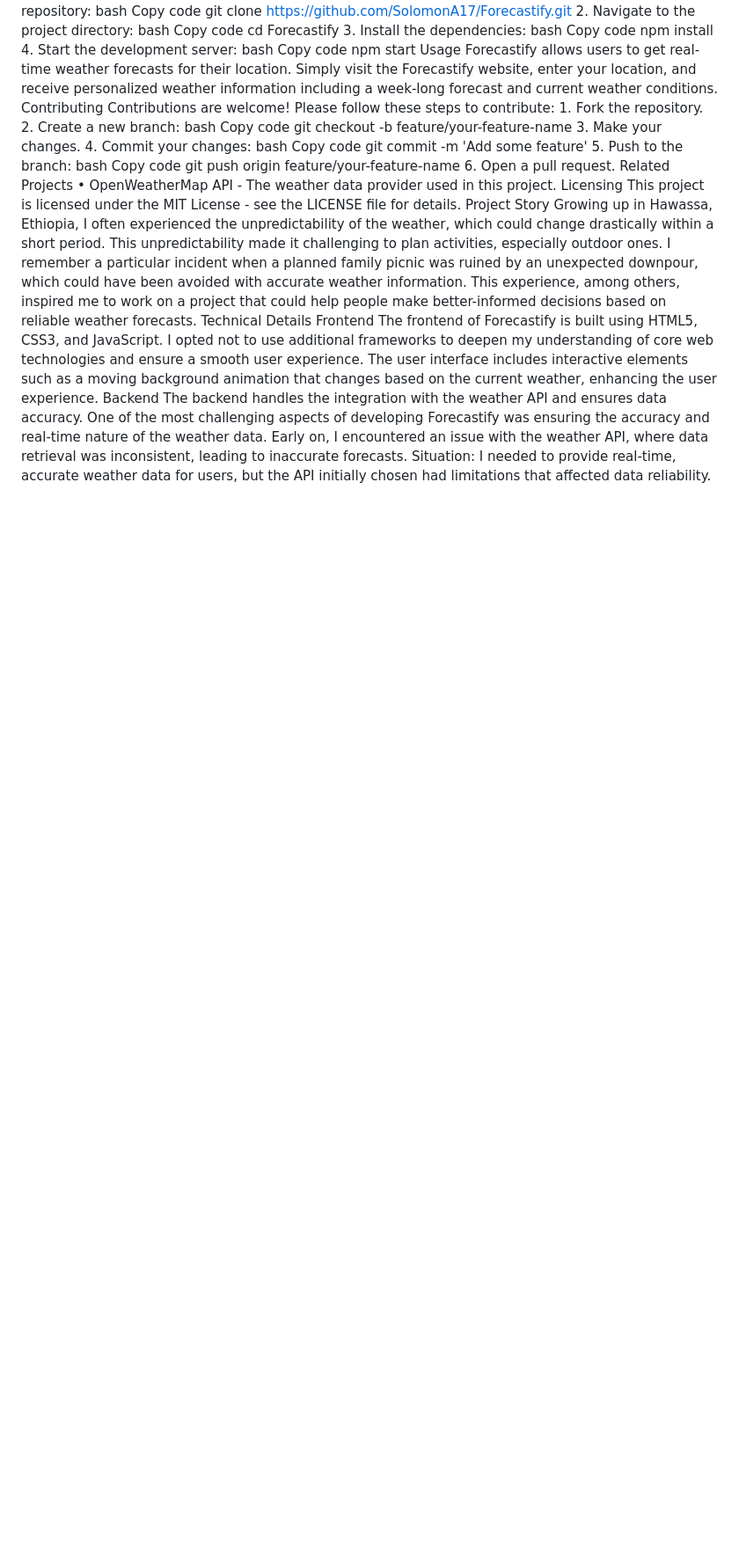
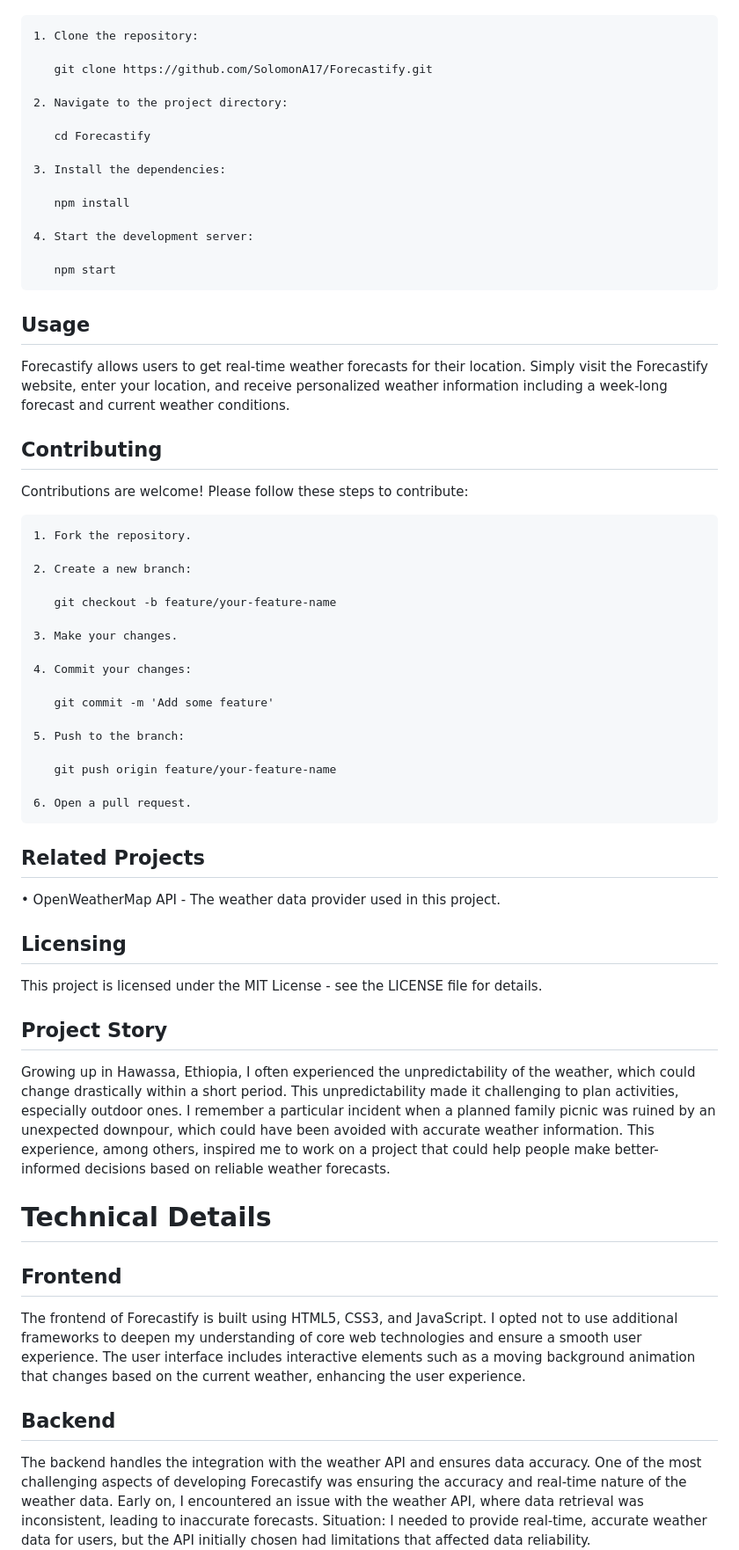
Before and after one commit to SolomonA17/Forecastify, a Markdown page: README.md, the part around one of its changes. Shown at 88% size. Rendered like a GitHub page; blank space fills up the shorter version.

```diff
--- a/README.md
+++ b/README.md
@@ -9,48 +17,65 @@ Installation
 To run this project locally, follow these steps:
+
     1. Clone the repository:
-       bash
-       Copy code
+
        git clone https://github.com/SolomonA17/Forecastify.git
+
     2. Navigate to the project directory:
-       bash
-       Copy code
+
        cd Forecastify
+
     3. Install the dependencies:
-       bash
-       Copy code
+
        npm install
+
     4. Start the development server:
-       bash
-       Copy code
+
        npm start
-Usage
+## Usage
+
 Forecastify allows users to get real-time weather forecasts for their location. Simply visit the Forecastify website, enter your location, and receive personalized weather information including a week-long forecast and current weather conditions.
-Contributing
+
+## Contributing
+
 Contributions are welcome! Please follow these steps to contribute:
+
     1. Fork the repository.
+
     2. Create a new branch:
-       bash
-       Copy code
+
        git checkout -b feature/your-feature-name
+
     3. Make your changes.
+
     4. Commit your changes:
-       bash
-       Copy code
+
        git commit -m 'Add some feature'
+
     5. Push to the branch:
-       bash
-       Copy code
+
        git push origin feature/your-feature-name
+
     6. Open a pull request.
-Related Projects
-    • OpenWeatherMap API - The weather data provider used in this project.
-Licensing
+
+## Related Projects
+
+• OpenWeatherMap API - The weather data provider used in this project.
+
+## Licensing
+
 This project is licensed under the MIT License - see the LICENSE file for details.
-Project Story
+
+## Project Story
+
 Growing up in Hawassa, Ethiopia, I often experienced the unpredictability of the weather, which could change drastically within a short period. This unpredictability made it challenging to plan activities, especially outdoor ones. I remember a particular incident when a planned family picnic was ruined by an unexpected downpour, which could have been avoided with accurate weather information. This experience, among others, inspired me to work on a project that could help people make better-informed decisions based on reliable weather forecasts.
-Technical Details
-Frontend
+
+# Technical Details
+
+## Frontend
+
 The frontend of Forecastify is built using HTML5, CSS3, and JavaScript. I opted not to use additional frameworks to deepen my understanding of core web technologies and ensure a smooth user experience. The user interface includes interactive elements such as a moving background animation that changes based on the current weather, enhancing the user experience.
-Backend
+
+## Backend
+
 The backend handles the integration with the weather API and ensures data accuracy. One of the most challenging aspects of developing Forecastify was ensuring the accuracy and real-time nature of the weather data. Early on, I encountered an issue with the weather API, where data retrieval was inconsistent, leading to inaccurate forecasts.
 Situation: I needed to provide real-time, accurate weather data for users, but the API initially chosen had limitations that affected data reliability.
```
Also changed, not shown: other parts of README.md (+40 -16 lines).
